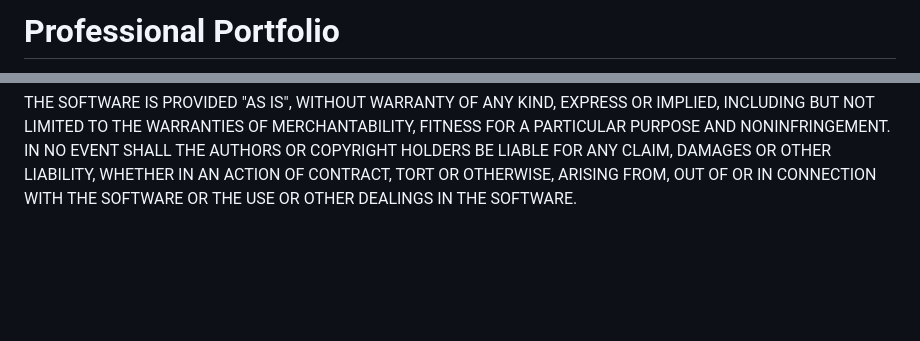
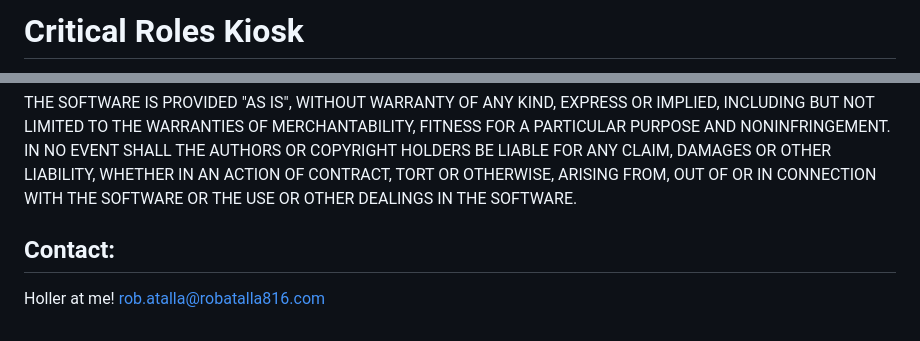
Before and after one commit to ratalla816/critical-roles-kiosk, a Markdown page: README.md, 2 parts joined by grey strips. Drawn GitHub-style; blank space fills up the shorter version.

```diff
--- a/README.md
+++ b/README.md
@@ -1,2 +1,2 @@
-# Professional Portfolio
+# Critical Roles Kiosk
 
@@ -67,3 +105,7 @@ AUTHORS OR COPYRIGHT HOLDERS BE LIABLE FOR ANY CLAIM, DAMAGES OR OTHER
 LIABILITY, WHETHER IN AN ACTION OF CONTRACT, TORT OR OTHERWISE, ARISING FROM,
 OUT OF OR IN CONNECTION WITH THE SOFTWARE OR THE USE OR OTHER DEALINGS IN THE
 SOFTWARE.
+
+
+## Contact:
+Holler at me! <a href="mailto:rob.atalla@robatalla816.com">rob.atalla@robatalla816.com</a>
```
Also changed, not shown: other parts of README.md (+63 -25 lines).
